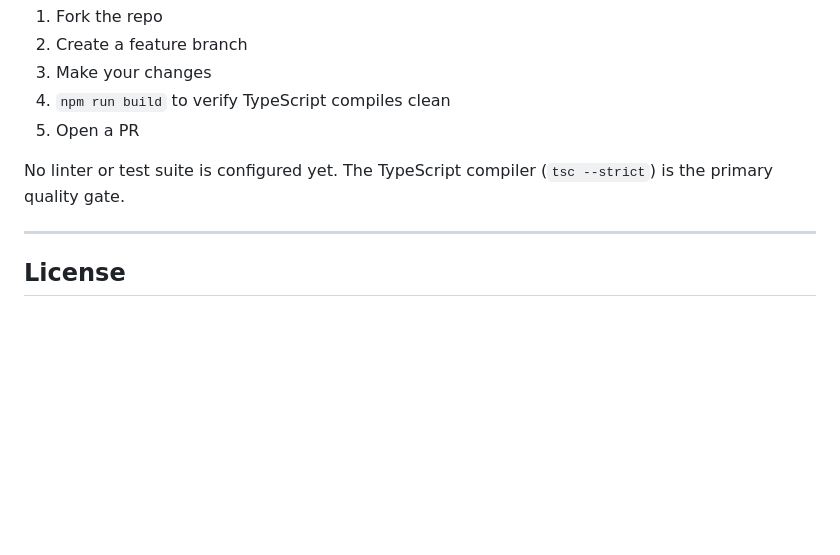
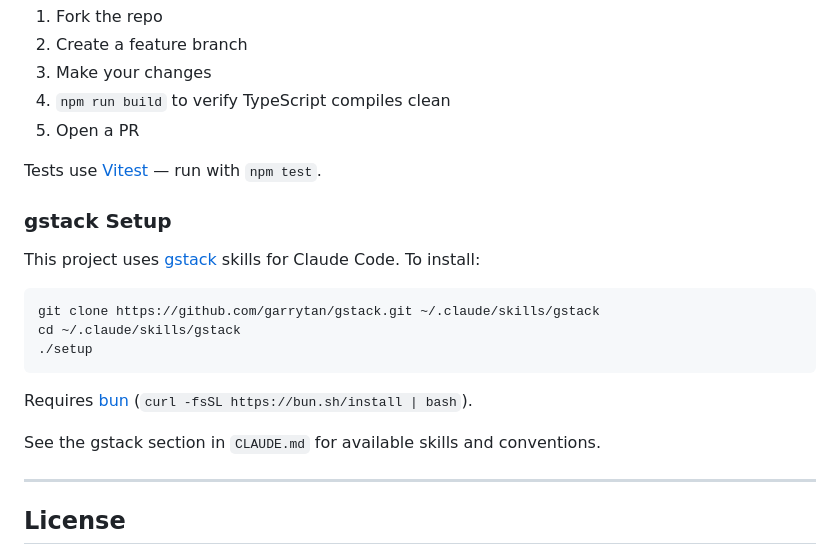
Before and after one commit to scottwleonard/karma-cycle, a Markdown page: README.md, the part around the change. Rendered like a GitHub page; blank space fills up the shorter version.

Commit message:
Add gstack setup instructions and vitest to README
Co-Authored-By: Claude Opus 4.6 (1M context) <noreply@anthropic.com>

````diff
--- a/README.md
+++ b/README.md
@@ -134,7 +134,21 @@ If you prefer working in an IDE manually, that's fine too — just follow standa
 4. `npm run build` to verify TypeScript compiles clean
 5. Open a PR
 
-No linter or test suite is configured yet. The TypeScript compiler (`tsc --strict`) is the primary quality gate.
+Tests use [Vitest](https://vitest.dev/) — run with `npm test`.
+
+### gstack Setup
+
+This project uses [gstack](https://github.com/garrytan/gstack) skills for Claude Code. To install:
+
+```bash
+git clone https://github.com/garrytan/gstack.git ~/.claude/skills/gstack
+cd ~/.claude/skills/gstack
+./setup
+```
+
+Requires [bun](https://bun.sh/) (`curl -fsSL https://bun.sh/install | bash`).
+
+See the gstack section in `CLAUDE.md` for available skills and conventions.
 
 ---
 
````
